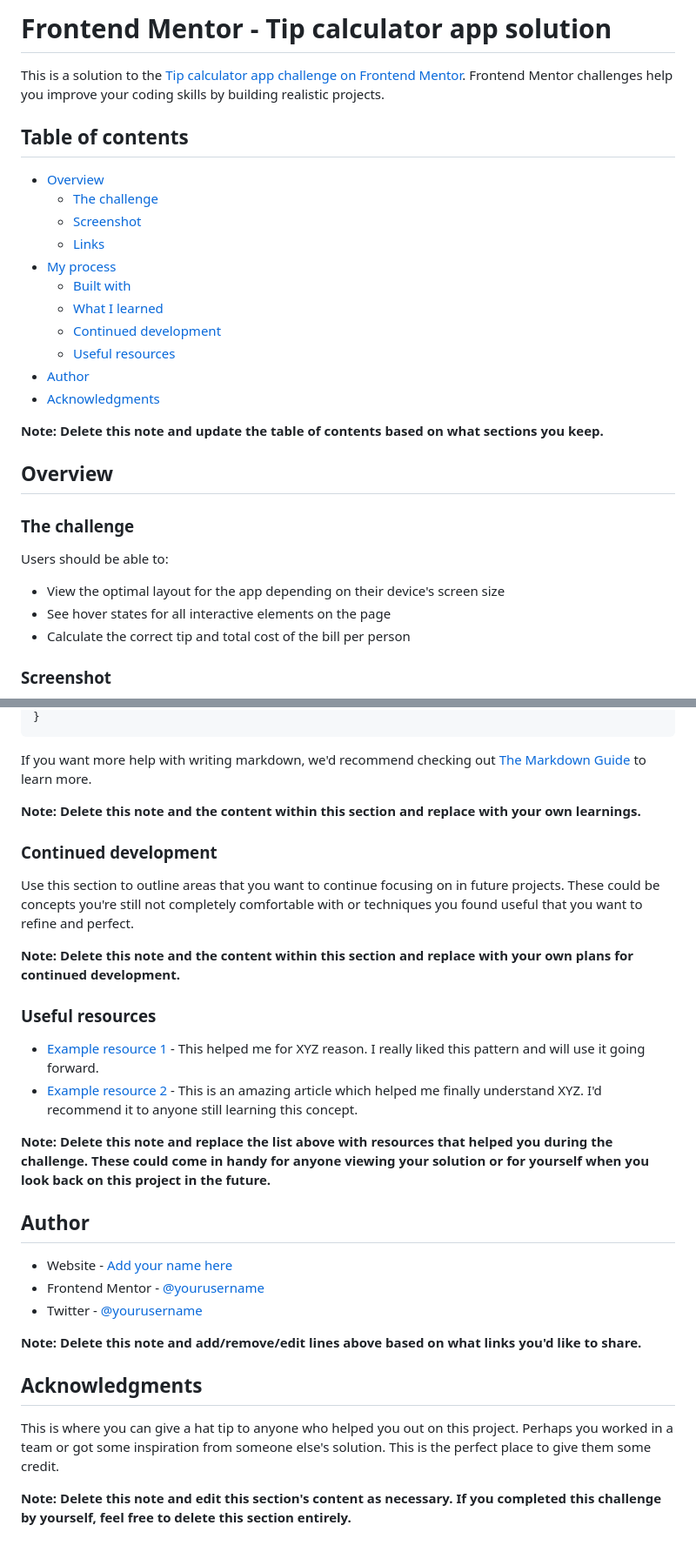
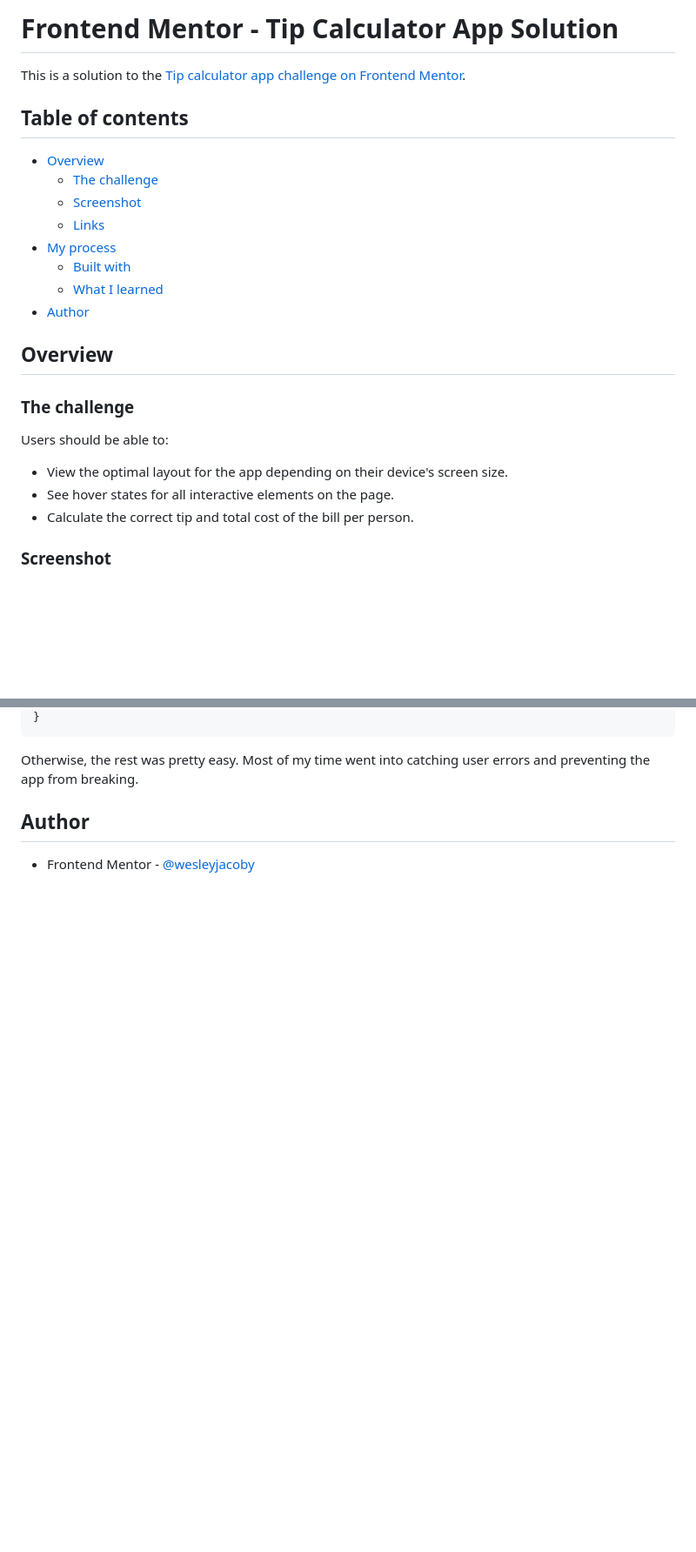
Before and after one commit to wesleyjacoby/Tip-Calculator-App, a Markdown page: README.md, 2 parts joined by grey strips. Shown: that part at 87% size. Drawn GitHub-style; blank space fills up the shorter version.

````diff
--- a/README.md
+++ b/README.md
@@ -1,6 +1,6 @@
-# Frontend Mentor - Tip calculator app solution
+# Frontend Mentor - Tip Calculator App Solution
 
-This is a solution to the [Tip calculator app challenge on Frontend Mentor](https://www.frontendmentor.io/challenges/tip-calculator-app-ugJNGbJUX). Frontend Mentor challenges help you improve your coding skills by building realistic projects.
+This is a solution to the [Tip calculator app challenge on Frontend Mentor](https://www.frontendmentor.io/challenges/tip-calculator-app-ugJNGbJUX).
 
 ## Table of contents
 
@@ -11,12 +11,7 @@ This is a solution to the [Tip calculator app challenge on Frontend Mentor](http
 - [My process](#my-process)
   - [Built with](#built-with)
   - [What I learned](#what-i-learned)
-  - [Continued development](#continued-development)
-  - [Useful resources](#useful-resources)
 - [Author](#author)
-- [Acknowledgments](#acknowledgments)
-
-**Note: Delete this note and update the table of contents based on what sections you keep.**
 
 ## Overview
 
@@ -24,9 +19,9 @@ This is a solution to the [Tip calculator app challenge on Frontend Mentor](http
 
 Users should be able to:
 
-- View the optimal layout for the app depending on their device's screen size
-- See hover states for all interactive elements on the page
-- Calculate the correct tip and total cost of the bill per person
+- View the optimal layout for the app depending on their device's screen size.
+- See hover states for all interactive elements on the page.
+- Calculate the correct tip and total cost of the bill per person.
 
 ### Screenshot
 
@@ -80,33 +56,8 @@ const proudOfThisFunc = () => {
 }
 ```
 
-If you want more help with writing markdown, we'd recommend checking out [The Markdown Guide](https://www.markdownguide.org/) to learn more.
-
-**Note: Delete this note and the content within this section and replace with your own learnings.**
-
-### Continued development
-
-Use this section to outline areas that you want to continue focusing on in future projects. These could be concepts you're still not completely comfortable with or techniques you found useful that you want to refine and perfect.
-
-**Note: Delete this note and the content within this section and replace with your own plans for continued development.**
-
-### Useful resources
-
-- [Example resource 1](https://www.example.com) - This helped me for XYZ reason. I really liked this pattern and will use it going forward.
-- [Example resource 2](https://www.example.com) - This is an amazing article which helped me finally understand XYZ. I'd recommend it to anyone still learning this concept.
-
-**Note: Delete this note and replace the list above with resources that helped you during the challenge. These could come in handy for anyone viewing your solution or for yourself when you look back on this project in the future.**
+Otherwise, the rest was pretty easy. Most of my time went into catching user errors and preventing the app from breaking.
 
 ## Author
 
-- Website - [Add your name here](https://www.your-site.com)
-- Frontend Mentor - [@yourusername](https://www.frontendmentor.io/profile/yourusername)
-- Twitter - [@yourusername](https://www.twitter.com/yourusername)
-
-**Note: Delete this note and add/remove/edit lines above based on what links you'd like to share.**
-
-## Acknowledgments
-
-This is where you can give a hat tip to anyone who helped you out on this project. Perhaps you worked in a team or got some inspiration from someone else's solution. This is the perfect place to give them some credit.
-
-**Note: Delete this note and edit this section's content as necessary. If you completed this challenge by yourself, feel free to delete this section entirely.**
+- Frontend Mentor - [@wesleyjacoby](https://www.frontendmentor.io/profile/wesleyjacoby)
````
Also changed, not shown: other parts of README.md (+10 -29 lines), images/tip-calculator-desktop-results.png (added), images/tip-calculator-desktop.png (added), images/tip-calculator-mobile-error.png (added), images/tip-calculator-mobile.png (added).
